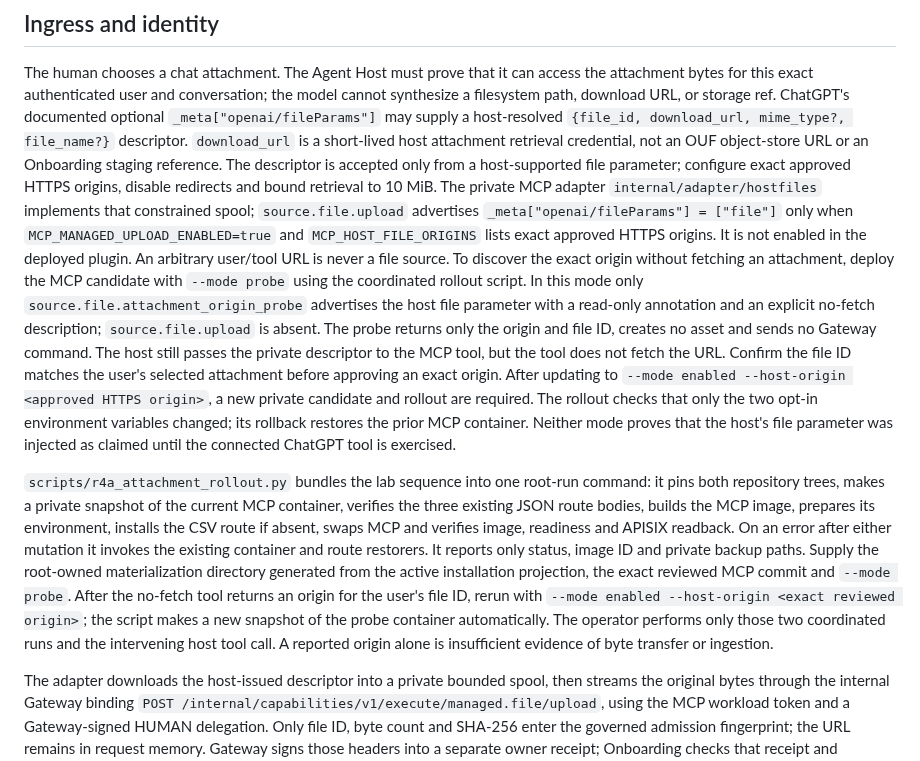
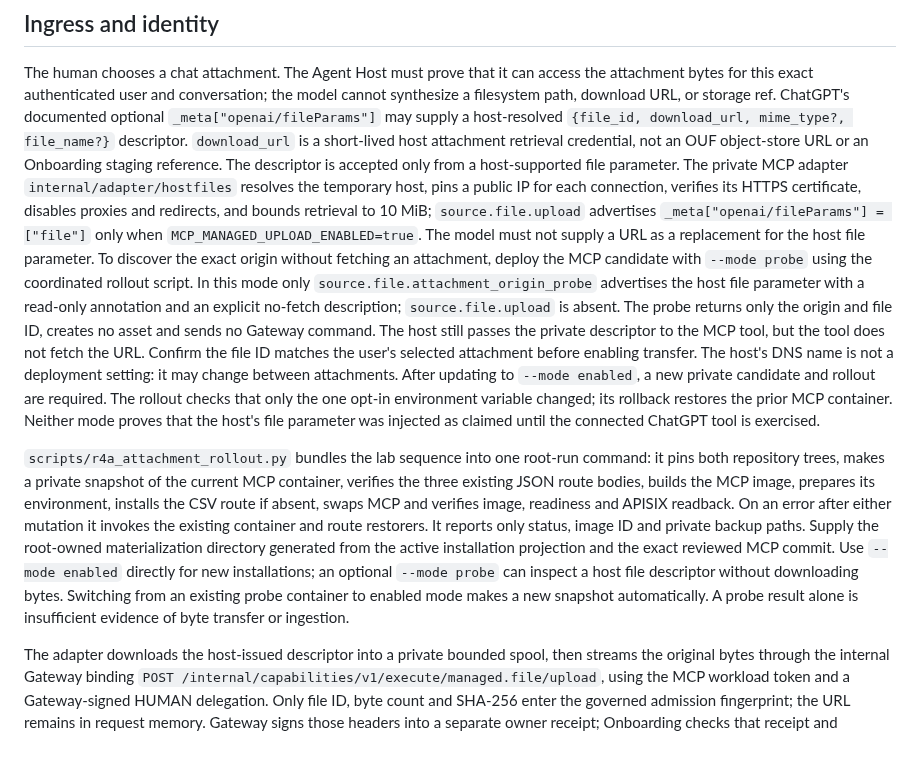
Before and after one commit to GioNob/ouf-mcp-server, a Markdown page: docs/R4A_MANAGED_FILE_MCP_CONTRACT.md, the part around the change. Drawn GitHub-style.

Commit message:
Fetch host attachments through a public-only HTTPS transport

```diff
--- a/docs/R4A_MANAGED_FILE_MCP_CONTRACT.md
+++ b/docs/R4A_MANAGED_FILE_MCP_CONTRACT.md
@@ -22,13 +22,13 @@ ChatGPT's documented optional `_meta["openai/fileParams"]` may supply a
 host-resolved `{file_id, download_url, mime_type?, file_name?}` descriptor.
 `download_url` is a short-lived host attachment retrieval credential, not an
 OUF object-store URL or an Onboarding staging reference. The descriptor is
-accepted only from a host-supported file parameter; configure exact approved
-HTTPS origins, disable redirects and bound retrieval to 10 MiB. The private
-MCP adapter `internal/adapter/hostfiles` implements that constrained spool;
+accepted only from a host-supported file parameter. The private MCP adapter
+`internal/adapter/hostfiles` resolves the temporary host, pins a public IP for
+each connection, verifies its HTTPS certificate, disables proxies and
+redirects, and bounds retrieval to 10 MiB;
 `source.file.upload` advertises `_meta["openai/fileParams"] = ["file"]` only
-when `MCP_MANAGED_UPLOAD_ENABLED=true` and `MCP_HOST_FILE_ORIGINS` lists exact
-approved HTTPS origins. It is not enabled in the deployed plugin. An arbitrary user/tool
-URL is never a file source.
+when `MCP_MANAGED_UPLOAD_ENABLED=true`. The model must not supply a URL as a
+replacement for the host file parameter.
 To discover the exact origin without fetching an attachment, deploy the MCP
 candidate with `--mode probe` using the coordinated rollout script. In this
 mode only `source.file.attachment_origin_probe` advertises the host file
@@ -36,10 +36,11 @@ parameter with a read-only annotation and an explicit no-fetch description;
 `source.file.upload` is absent. The probe returns only the origin and file ID,
 creates no asset and sends no Gateway command. The host still passes the
 private descriptor to the MCP tool, but the tool does not fetch the URL.
-Confirm the file ID matches the user's selected attachment before approving an exact
-origin. After updating to `--mode enabled --host-origin <approved HTTPS
-origin>`, a new private candidate and rollout are required. The rollout checks
-that only the two opt-in environment variables changed; its rollback restores
+Confirm the file ID matches the user's selected attachment before enabling
+transfer. The host's DNS name is not a deployment setting: it may change
+between attachments. After updating to `--mode enabled`, a new
+private candidate and rollout are required. The rollout checks
+that only the one opt-in environment variable changed; its rollback restores
 the prior MCP container. Neither mode proves that the host's file parameter
 was injected as claimed until the connected ChatGPT tool is exercised.
 
@@ -51,12 +52,11 @@ absent, swaps MCP and verifies image, readiness and APISIX readback. On an
 error after either mutation it invokes the existing container and route
 restorers. It reports only status, image ID and private backup paths. Supply
 the root-owned materialization directory generated from the active installation
-projection, the exact reviewed MCP commit and `--mode probe`. After the
-no-fetch tool returns an origin for the user's file ID, rerun with
-`--mode enabled --host-origin <exact reviewed origin>`; the script makes a
-new snapshot of the probe container automatically. The operator performs
-only those two coordinated runs and the intervening host tool call. A
-reported origin alone is insufficient evidence of byte transfer or ingestion.
+projection and the exact reviewed MCP commit. Use `--mode enabled` directly
+for new installations; an optional `--mode probe` can inspect a host file
+descriptor without downloading bytes. Switching from an existing probe
+container to enabled mode makes a new snapshot automatically. A probe result
+alone is insufficient evidence of byte transfer or ingestion.
 
 The adapter downloads the host-issued descriptor into a private bounded spool,
 then streams the original bytes through the internal Gateway binding
```
